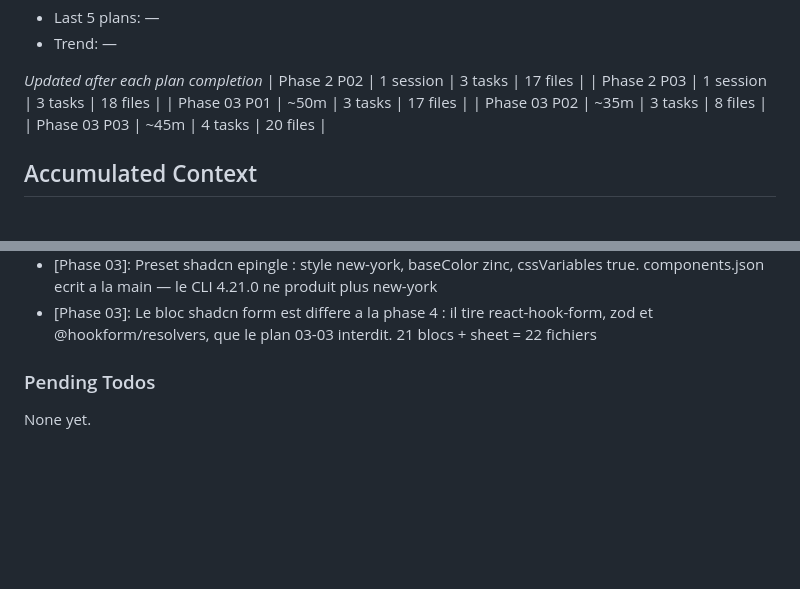
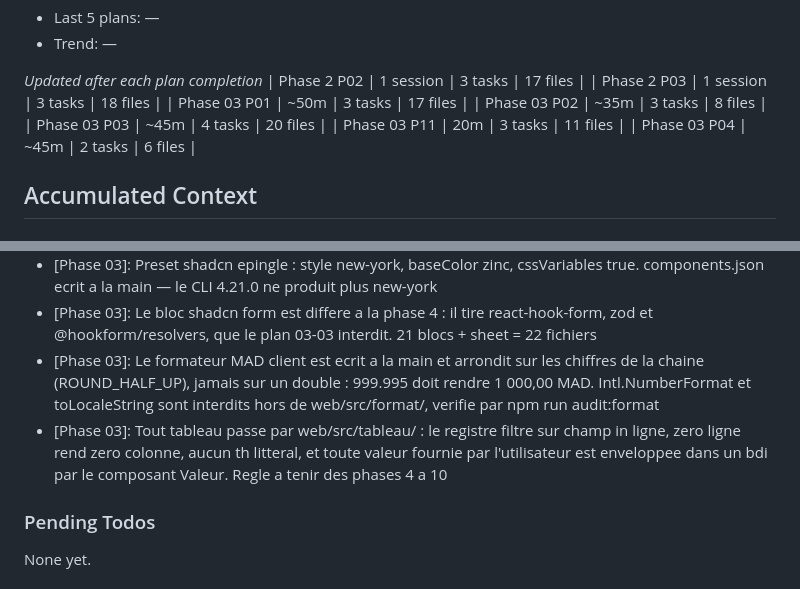
Before and after one commit to ahlyel-amine/optician-crm, a Markdown page: .planning/STATE.md, 2 parts joined by grey strips. Rendered like a GitHub page; blank space fills up the shorter version.

```diff
--- a/.planning/STATE.md
+++ b/.planning/STATE.md
@@ -57,6 +57,8 @@ Progress: [██░░░░░░░░] 17%
 | Phase 03 P01 | ~50m | 3 tasks | 17 files |
 | Phase 03 P02 | ~35m | 3 tasks | 8 files |
 | Phase 03 P03 | ~45m | 4 tasks | 20 files |
+| Phase 03 P11 | 20m | 3 tasks | 11 files |
+| Phase 03 P04 | ~45m | 2 tasks | 6 files |
 
 ## Accumulated Context
 
@@ -93,6 +95,8 @@ Recent decisions affecting current work:
 - [Phase 03]: web/ : proxy meme-origine /api et /static vers 127.0.0.1:8010, prouve par requete reelle — aucune dependance CORS de part et d'autre
 - [Phase 03]: Preset shadcn epingle : style new-york, baseColor zinc, cssVariables true. components.json ecrit a la main — le CLI 4.21.0 ne produit plus new-york
 - [Phase 03]: Le bloc shadcn form est differe a la phase 4 : il tire react-hook-form, zod et @hookform/resolvers, que le plan 03-03 interdit. 21 blocs + sheet = 22 fichiers
+- [Phase 03]: Le formateur MAD client est ecrit a la main et arrondit sur les chiffres de la chaine (ROUND_HALF_UP), jamais sur un double : 999.995 doit rendre 1 000,00 MAD. Intl.NumberFormat et toLocaleString sont interdits hors de web/src/format/, verifie par npm run audit:format
+- [Phase 03]: Tout tableau passe par web/src/tableau/ : le registre filtre sur champ in ligne, zero ligne rend zero colonne, aucun th litteral, et toute valeur fournie par l'utilisateur est enveloppee dans un bdi par le composant Valeur. Regle a tenir des phases 4 a 10
 
 ### Pending Todos
 
```
Also changed, not shown: other parts of .planning/STATE.md (+7 -7 lines), .planning/ROADMAP.md (+2 -2 lines), 1 other file.
